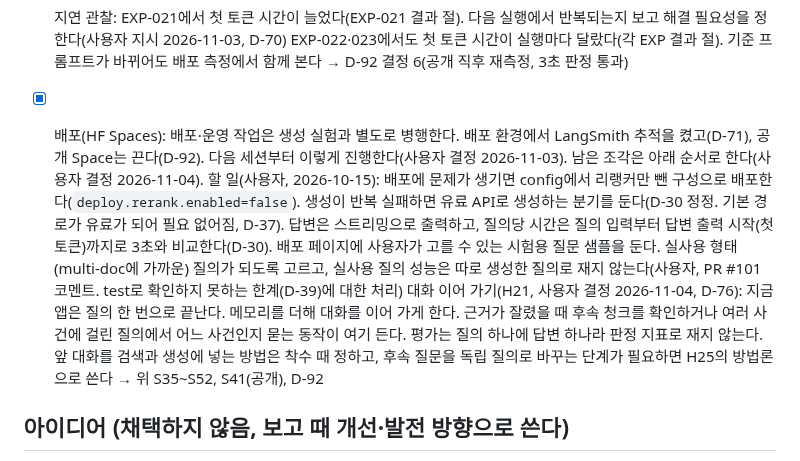
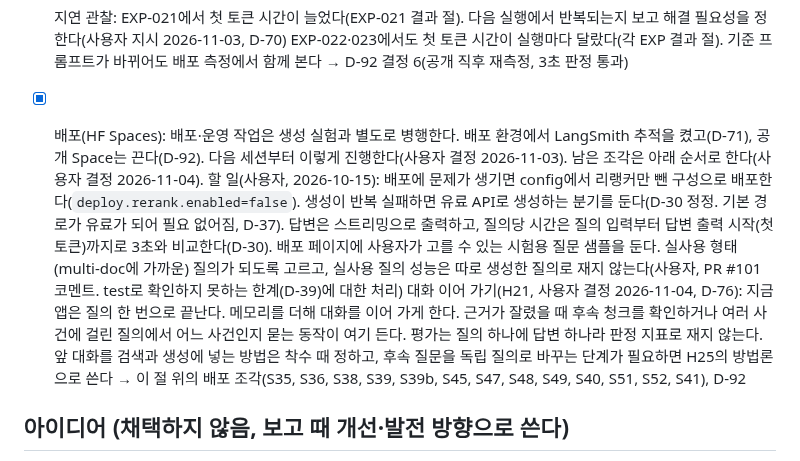
Before and after one commit to buzziru/meet-rag, a Markdown page: docs/PLAN-done.md, the part around the change. Rendered like a GitHub page.

Commit message:
docs: 배포 줄 근거를 해당 조각 목록으로 좁힌다
감사 관찰: S35~S52 범위 표기에 배포와 무관한 조각이 섞인다.

Co-Authored-By: Claude Opus 5.5 <noreply@anthropic.com>

```diff
--- a/docs/PLAN-done.md
+++ b/docs/PLAN-done.md
@@ -176,7 +176,7 @@ D-19. 조건 추출은 규칙·사전, 결합은 약한 필터로 한다.
 - [x] 벡터스토어 선정: S38에서 정한다. 지금은 청크 임베딩 행렬(118,039 × 1024, 404MB)을 메모리에 올려 전수 내적으로 검색하고 BM25는 bm25s 파일, 조건 목록은 파이썬 역색인이다. 먼저 전수 검색으로 충분한지(질의당 지연, 메모리)를 보고, 필요하면 저장 용량, 메타데이터 필터 지원, 문서 추가 비용, SPEC 자원 제약(상시 지출 0, HF Spaces 무료 CPU)으로 후보를 비교한다. late-interaction(KURE-v2)처럼 다중 벡터를 쓰면 MaxSim 지원 여부가 조건이 된다(`docs/research/embedding-candidates.md`) → D-80
 - [x] 생성 단계 평가: 평가 프로토콜은 SPEC "생성 단계 평가"(D-53)이고, 생성 실험 백로그는 위 "실험 백로그" 절, 순서는 D-56이다 test 1회의 보고 지표는 D-87 결정 3이다. 판정 지표가 H23의 효과를 재지 못해서다(EXP-023 결론) → D-90
 - [x] 지연 관찰: EXP-021에서 첫 토큰 시간이 늘었다(EXP-021 결과 절). 다음 실행에서 반복되는지 보고 해결 필요성을 정한다(사용자 지시 2026-11-03, D-70) EXP-022·023에서도 첫 토큰 시간이 실행마다 달랐다(각 EXP 결과 절). 기준 프롬프트가 바뀌어도 배포 측정에서 함께 본다 → D-92 결정 6(공개 직후 재측정, 3초 판정 통과)
-- [x] 배포(HF Spaces): 배포·운영 작업은 생성 실험과 별도로 병행한다. 배포 환경에서 LangSmith 추적을 켰고(D-71), 공개 Space는 끈다(D-92). 다음 세션부터 이렇게 진행한다(사용자 결정 2026-11-03). 남은 조각은 아래 순서로 한다(사용자 결정 2026-11-04). 할 일(사용자, 2026-10-15): 배포에 문제가 생기면 config에서 리랭커만 뺀 구성으로 배포한다(`deploy.rerank.enabled=false`). 생성이 반복 실패하면 유료 API로 생성하는 분기를 둔다(D-30 정정. 기본 경로가 유료가 되어 필요 없어짐, D-37). 답변은 스트리밍으로 출력하고, 질의당 시간은 질의 입력부터 답변 출력 시작(첫 토큰)까지로 3초와 비교한다(D-30). 배포 페이지에 사용자가 고를 수 있는 시험용 질문 샘플을 둔다. 실사용 형태(multi-doc에 가까운) 질의가 되도록 고르고, 실사용 질의 성능은 따로 생성한 질의로 재지 않는다(사용자, PR #101 코멘트. test로 확인하지 못하는 한계(D-39)에 대한 처리) 대화 이어 가기(H21, 사용자 결정 2026-11-04, D-76): 지금 앱은 질의 한 번으로 끝난다. 메모리를 더해 대화를 이어 가게 한다. 근거가 잘렸을 때 후속 청크를 확인하거나 여러 사건에 걸린 질의에서 어느 사건인지 묻는 동작이 여기 든다. 평가는 질의 하나에 답변 하나라 판정 지표로 재지 않는다. 앞 대화를 검색과 생성에 넣는 방법은 착수 때 정하고, 후속 질문을 독립 질의로 바꾸는 단계가 필요하면 H25의 방법론으로 쓴다 → 위 S35\~S52, S41(공개), D-92
+- [x] 배포(HF Spaces): 배포·운영 작업은 생성 실험과 별도로 병행한다. 배포 환경에서 LangSmith 추적을 켰고(D-71), 공개 Space는 끈다(D-92). 다음 세션부터 이렇게 진행한다(사용자 결정 2026-11-03). 남은 조각은 아래 순서로 한다(사용자 결정 2026-11-04). 할 일(사용자, 2026-10-15): 배포에 문제가 생기면 config에서 리랭커만 뺀 구성으로 배포한다(`deploy.rerank.enabled=false`). 생성이 반복 실패하면 유료 API로 생성하는 분기를 둔다(D-30 정정. 기본 경로가 유료가 되어 필요 없어짐, D-37). 답변은 스트리밍으로 출력하고, 질의당 시간은 질의 입력부터 답변 출력 시작(첫 토큰)까지로 3초와 비교한다(D-30). 배포 페이지에 사용자가 고를 수 있는 시험용 질문 샘플을 둔다. 실사용 형태(multi-doc에 가까운) 질의가 되도록 고르고, 실사용 질의 성능은 따로 생성한 질의로 재지 않는다(사용자, PR #101 코멘트. test로 확인하지 못하는 한계(D-39)에 대한 처리) 대화 이어 가기(H21, 사용자 결정 2026-11-04, D-76): 지금 앱은 질의 한 번으로 끝난다. 메모리를 더해 대화를 이어 가게 한다. 근거가 잘렸을 때 후속 청크를 확인하거나 여러 사건에 걸린 질의에서 어느 사건인지 묻는 동작이 여기 든다. 평가는 질의 하나에 답변 하나라 판정 지표로 재지 않는다. 앞 대화를 검색과 생성에 넣는 방법은 착수 때 정하고, 후속 질문을 독립 질의로 바꾸는 단계가 필요하면 H25의 방법론으로 쓴다 → 이 절 위의 배포 조각(S35, S36, S38, S39, S39b, S45, S47, S48, S49, S40, S51, S52, S41), D-92
 
 ## 아이디어 (채택하지 않음, 보고 때 개선·발전 방향으로 쓴다)
 
```
